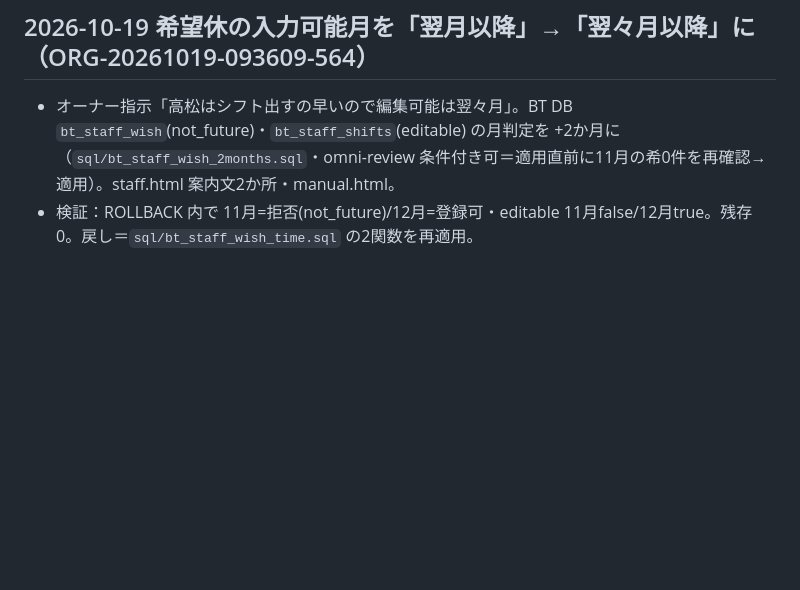
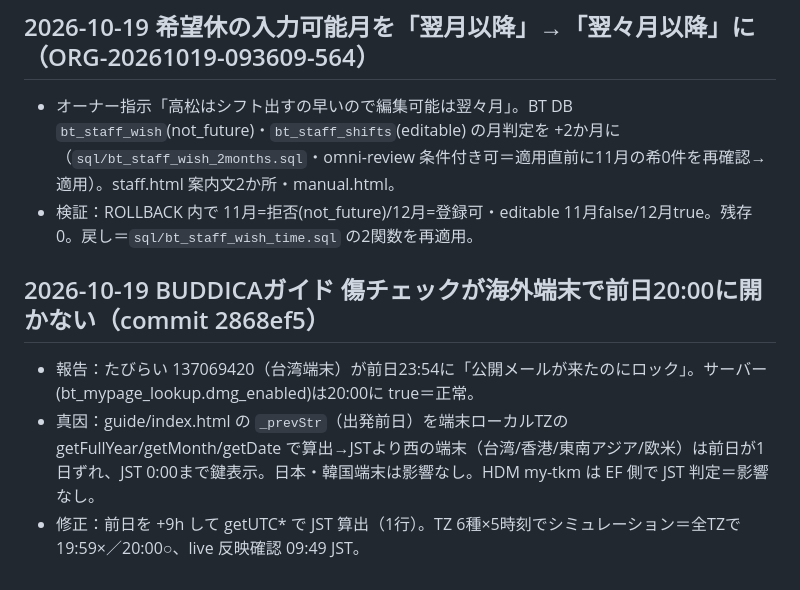
Before and after one commit to buddica-touring/app, a Markdown page: docs/claude-log/2026-10.md, the part around the change. Drawn GitHub-style; blank space fills up the shorter version.

Commit message:
docs(claude-log): BUDDICAガイド傷チェックTZ不具合の記録
Co-Authored-By: Claude Opus 5.5 <noreply@anthropic.com>

```diff
--- a/docs/claude-log/2026-10.md
+++ b/docs/claude-log/2026-10.md
@@ -100,3 +100,8 @@
 ## 2026-10-19 希望休の入力可能月を「翌月以降」→「翌々月以降」に（ORG-20261019-093609-564）
 - オーナー指示「高松はシフト出すの早いので編集可能は翌々月」。BT DB `bt_staff_wish`(not_future)・`bt_staff_shifts`(editable) の月判定を +2か月に（`sql/bt_staff_wish_2months.sql`・omni-review 条件付き可＝適用直前に11月の希0件を再確認→適用）。staff.html 案内文2か所・manual.html。
 - 検証：ROLLBACK 内で 11月=拒否(not_future)/12月=登録可・editable 11月false/12月true。残存0。戻し＝`sql/bt_staff_wish_time.sql` の2関数を再適用。
+
+## 2026-10-19 BUDDICAガイド 傷チェックが海外端末で前日20:00に開かない（commit 2868ef5）
+- 報告：たびらい 137069420（台湾端末）が前日23:54に「公開メールが来たのにロック」。サーバー(bt_mypage_lookup.dmg_enabled)は20:00に true＝正常。
+- 真因：guide/index.html の `_prevStr`（出発前日）を端末ローカルTZの getFullYear/getMonth/getDate で算出→JSTより西の端末（台湾/香港/東南アジア/欧米）は前日が1日ずれ、JST 0:00まで鍵表示。日本・韓国端末は影響なし。HDM my-tkm は EF 側で JST 判定＝影響なし。
+- 修正：前日を +9h して getUTC* で JST 算出（1行）。TZ 6種×5時刻でシミュレーション＝全TZで 19:59×／20:00○、live 反映確認 09:49 JST。
```
